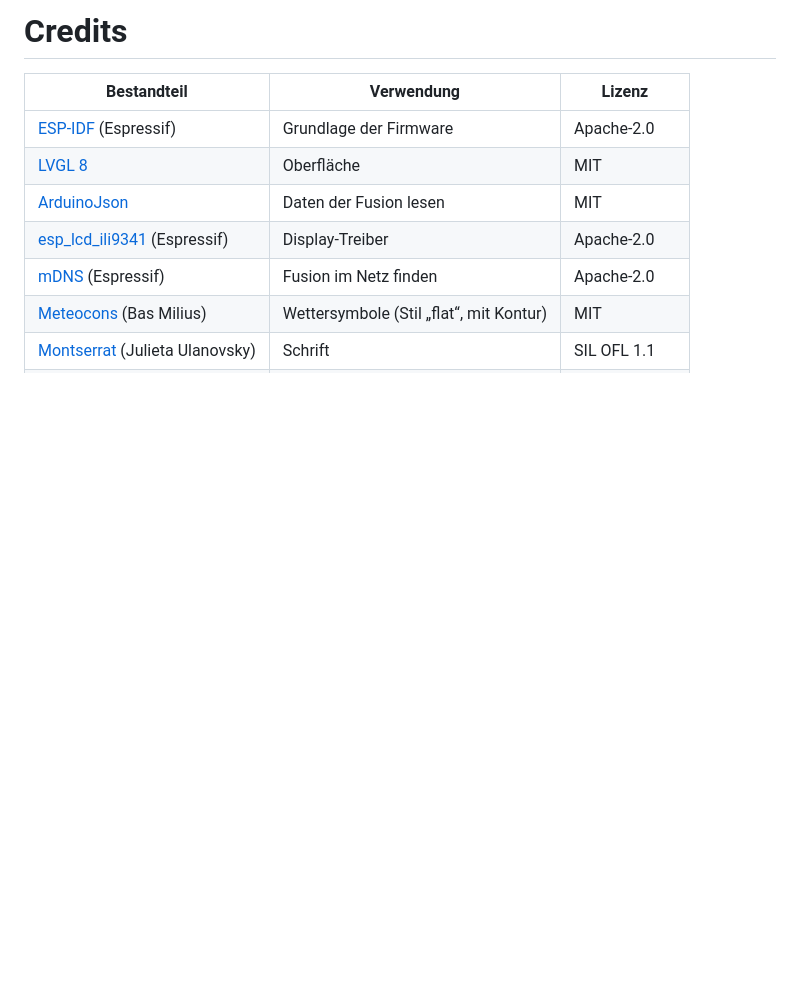
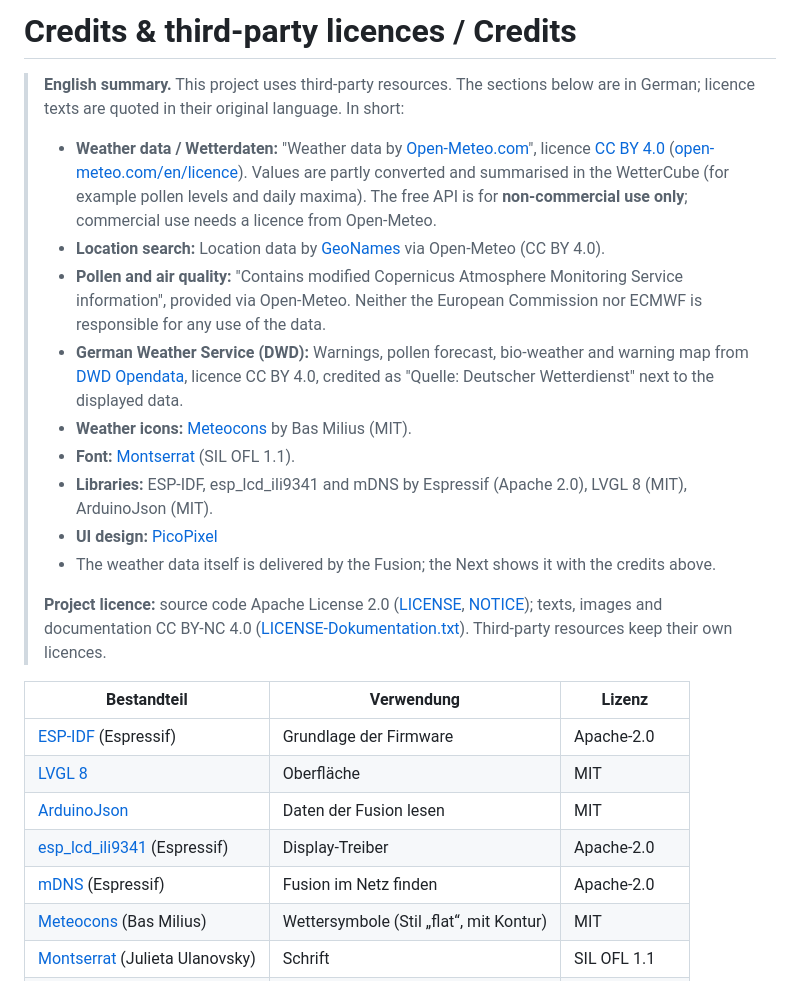
Before and after one commit to JPPeterson-lab/WetterCube-Next, a Markdown page: CREDITS.md, the part around the change. Rendered like a GitHub page; blank space fills up the shorter version.

Commit message:
Stand v0.2.0-alpha3 (Quellrepo e1087ea)

```diff
--- a/CREDITS.md
+++ b/CREDITS.md
@@ -1,4 +1,18 @@
-# Credits
+# Credits & third-party licences / Credits
+
+> **English summary.** This project uses third-party resources. The sections below are in German; licence texts are quoted in their original language. In short:
+>
+> - **Weather data / Wetterdaten:** "Weather data by [Open-Meteo.com](https://open-meteo.com)", licence [CC BY 4.0](https://creativecommons.org/licenses/by/4.0/) ([open-meteo.com/en/licence](https://open-meteo.com/en/licence)). Values are partly converted and summarised in the WetterCube (for example pollen levels and daily maxima). The free API is for **non-commercial use only**; commercial use needs a licence from Open-Meteo.
+> - **Location search:** Location data by [GeoNames](https://www.geonames.org) via Open-Meteo (CC BY 4.0).
+> - **Pollen and air quality:** "Contains modified Copernicus Atmosphere Monitoring Service information", provided via Open-Meteo. Neither the European Commission nor ECMWF is responsible for any use of the data.
+> - **German Weather Service (DWD):** Warnings, pollen forecast, bio-weather and warning map from [DWD Opendata](https://opendata.dwd.de), licence CC BY 4.0, credited as "Quelle: Deutscher Wetterdienst" next to the displayed data.
+> - **Weather icons:** [Meteocons](https://github.com/basmilius/weather-icons) by Bas Milius (MIT).
+> - **Font:** [Montserrat](https://github.com/JulietaUla/Montserrat) (SIL OFL 1.1).
+> - **Libraries:** ESP-IDF, esp_lcd_ili9341 and mDNS by Espressif (Apache 2.0), LVGL 8 (MIT), ArduinoJson (MIT).
+> - **UI design:** [PicoPixel](https://picopixel.io)
+> - The weather data itself is delivered by the Fusion; the Next shows it with the credits above.
+>
+> **Project licence:** source code Apache License 2.0 ([LICENSE](LICENSE), [NOTICE](NOTICE)); texts, images and documentation CC BY-NC 4.0 ([LICENSE-Dokumentation.txt](LICENSE-Dokumentation.txt)). Third-party resources keep their own licences.
 
 | Bestandteil | Verwendung | Lizenz |
 |---|---|---|
```
